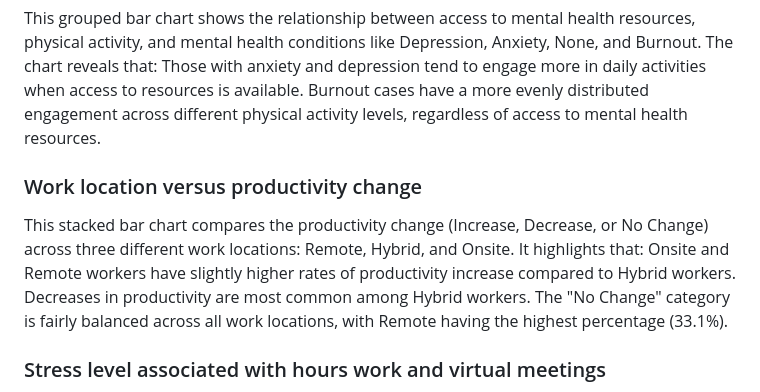
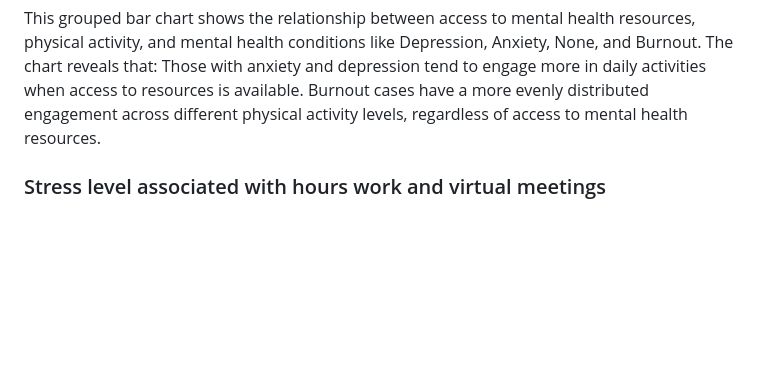
Before and after one commit to faiyted/Project3, a Markdown page: README.md, the part around the change. Drawn GitHub-style; blank space fills up the shorter version.

```diff
--- a/README.md
+++ b/README.md
@@ -21,11 +21,6 @@ Understanding these trends allows organizations and individuals to take targeted
 This grouped bar chart shows the relationship between access to mental health resources, physical activity, and mental health conditions like Depression, Anxiety, None, and Burnout. The chart reveals that:
 Those with anxiety and depression tend to engage more in daily activities when access to resources is available.
 Burnout cases have a more evenly distributed engagement across different physical activity levels, regardless of access to mental health resources.
-### Work location versus productivity change
-This stacked bar chart compares the productivity change (Increase, Decrease, or No Change) across three different work locations: Remote, Hybrid, and Onsite. It highlights that:
-Onsite and Remote workers have slightly higher rates of productivity increase compared to Hybrid workers.
-Decreases in productivity are most common among Hybrid workers.
-The "No Change" category is fairly balanced across all work locations, with Remote having the highest percentage (33.1%).
 ### Stress level associated with hours work and virtual meetings
 This chart visualizes the relationship between hours worked per week and the number of virtual meetings, with bubble sizes and colors indicating stress levels. Larger, darker bubbles represent higher stress levels. The distribution shows that employees with high hours worked and frequent virtual meetings are more likely to report higher stress, indicated by the darker colors and larger bubbles.
 
```
